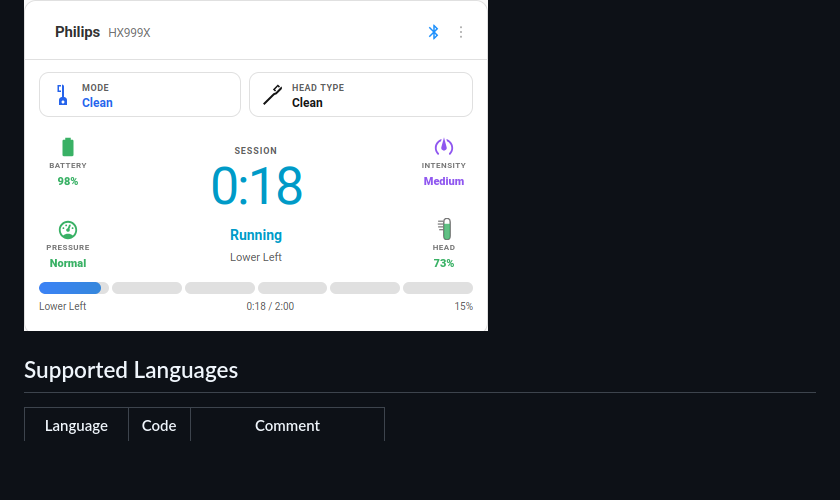
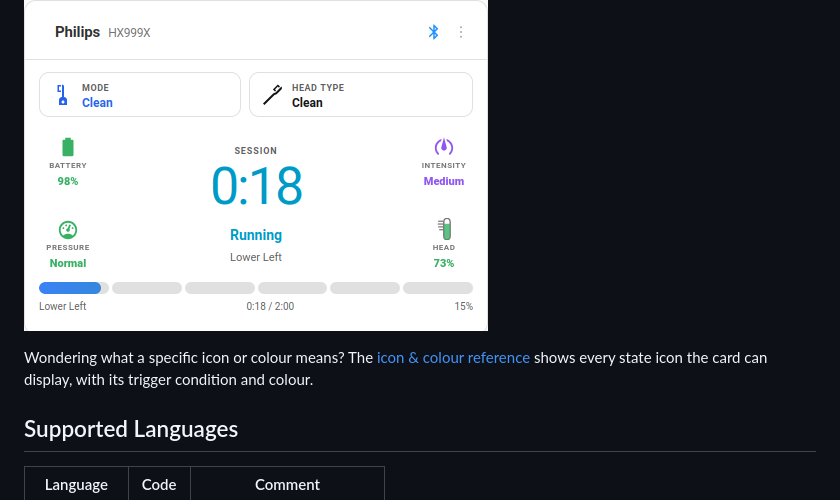
Before and after one commit to mtheli/toothbrush-card, a Markdown page: README.md, the part around the change. GitHub-like rendering; blank space fills up the shorter version.

Commit message:
docs: add Smart Adapt to icon overview, stamp date+version, link reference from screenshots

```diff
--- a/README.md
+++ b/README.md
@@ -59,6 +59,8 @@ Want support for another brush? [Open an issue](https://github.com/mtheli/toothb
 The compact view (`tooth_style: none`) — shown here with the header and chips still enabled:
 
 ![Compact](screenshots/Compact.png)
+
+Wondering what a specific icon or colour means? The [icon & colour reference](docs/ICONS.md) shows every state icon the card can display, with its trigger condition and colour.
 
 ## Supported Languages
 
```
Also changed, not shown: docs/icon-overview.png, 2 other files.
